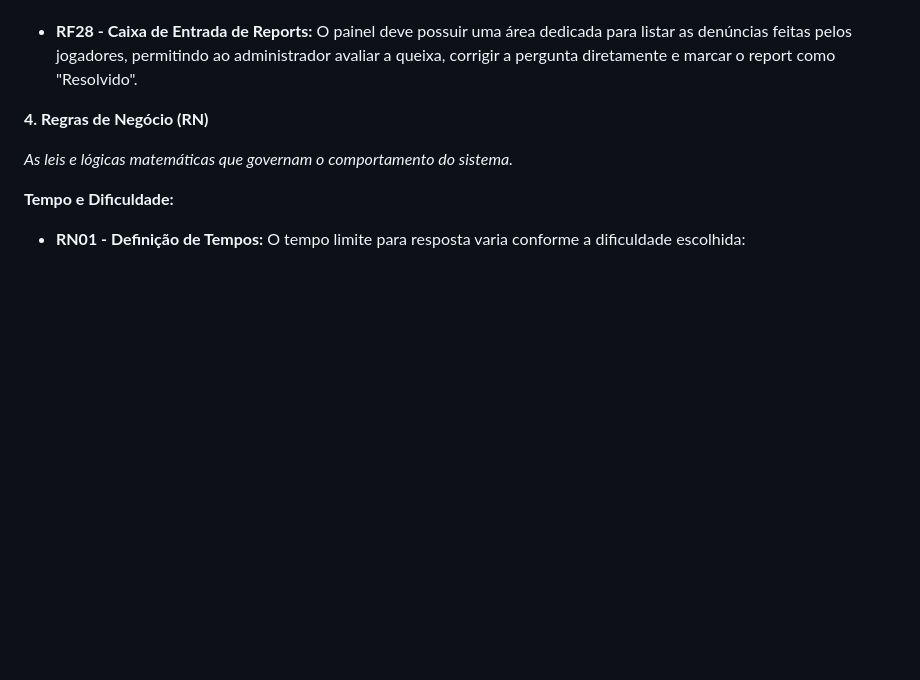
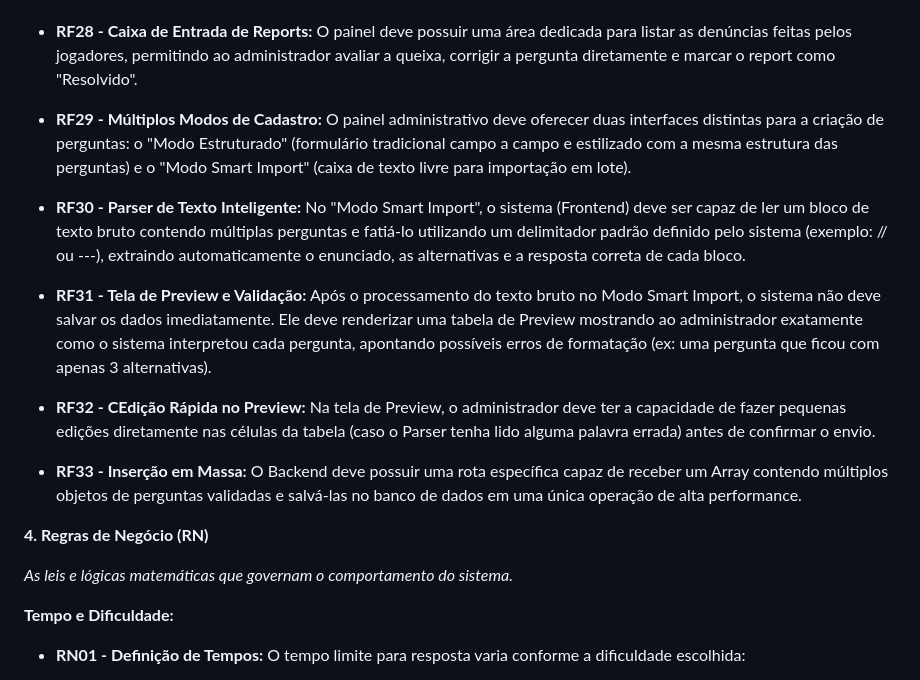
Before and after one commit to Athos-Danilo/spoiler, a Markdown page: docs/ESPECIFICACAO_TECNICA.md, the part around the change. GitHub-like rendering; blank space fills up the shorter version.

Commit message:
Requisitos: Sistema de Importação de Perguntas

```diff
--- a/docs/ESPECIFICACAO_TECNICA.md
+++ b/docs/ESPECIFICACAO_TECNICA.md
@@ -115,6 +115,16 @@ Abaixo, detalhamos as escolhas arquiteturais e o "porquê" de cada decisão.
 * **RF27 \- Monitoramento de Desempenho do Quiz:** O sistema deve fornecer relatórios sobre o engajamento das perguntas, destacando estatísticas como as taxas de acerto e erro, permitindo identificar as perguntas "mais fáceis" e as "mais difíceis" da base.
 
 * **RF28 \- Caixa de Entrada de Reports:** O painel deve possuir uma área dedicada para listar as denúncias feitas pelos jogadores, permitindo ao administrador avaliar a queixa, corrigir a pergunta diretamente e marcar o report como "Resolvido".
+
+* **RF29 \- Múltiplos Modos de Cadastro:** O painel administrativo deve oferecer duas interfaces distintas para a criação de perguntas: o "Modo Estruturado" (formulário tradicional campo a campo e estilizado com a mesma estrutura das perguntas) e o "Modo Smart Import" (caixa de texto livre para importação em lote).
+
+* **RF30 \- Parser de Texto Inteligente:** No "Modo Smart Import", o sistema (Frontend) deve ser capaz de ler um bloco de texto bruto contendo múltiplas perguntas e fatiá-lo utilizando um delimitador padrão definido pelo sistema (exemplo: // ou ---), extraindo automaticamente o enunciado, as alternativas e a resposta correta de cada bloco.
+
+* **RF31 \- Tela de Preview e Validação:** Após o processamento do texto bruto no Modo Smart Import, o sistema não deve salvar os dados imediatamente. Ele deve renderizar uma tabela de Preview mostrando ao administrador exatamente como o sistema interpretou cada pergunta, apontando possíveis erros de formatação (ex: uma pergunta que ficou com apenas 3 alternativas).
+
+* **RF32 \- CEdição Rápida no Preview:** Na tela de Preview, o administrador deve ter a capacidade de fazer pequenas edições diretamente nas células da tabela (caso o Parser tenha lido alguma palavra errada) antes de confirmar o envio.
+
+* **RF33 \- Inserção em Massa:** O Backend deve possuir uma rota específica capaz de receber um Array contendo múltiplos objetos de perguntas validadas e salvá-las no banco de dados em uma única operação de alta performance.
 
 **4\. Regras de Negócio (RN)**
 
```
